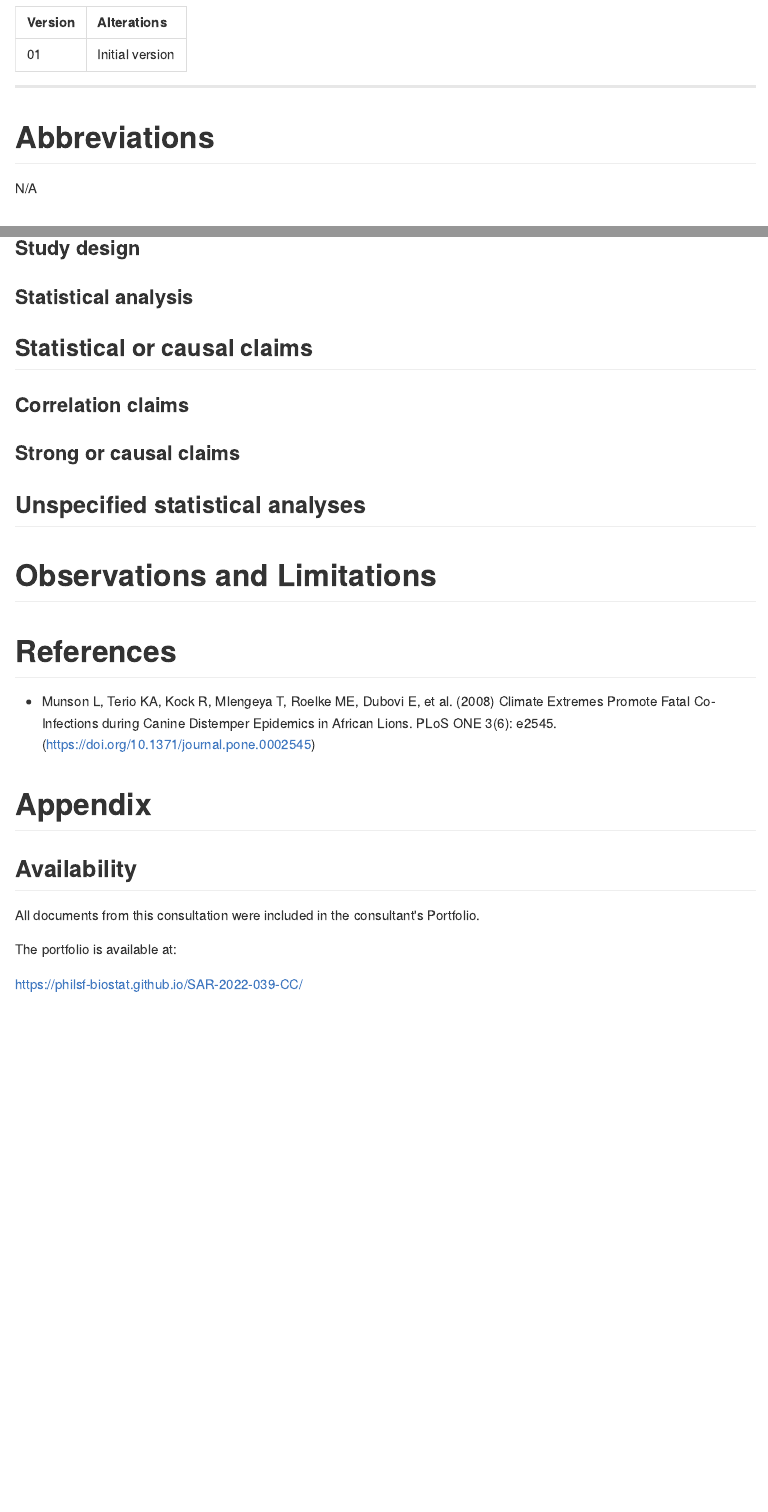
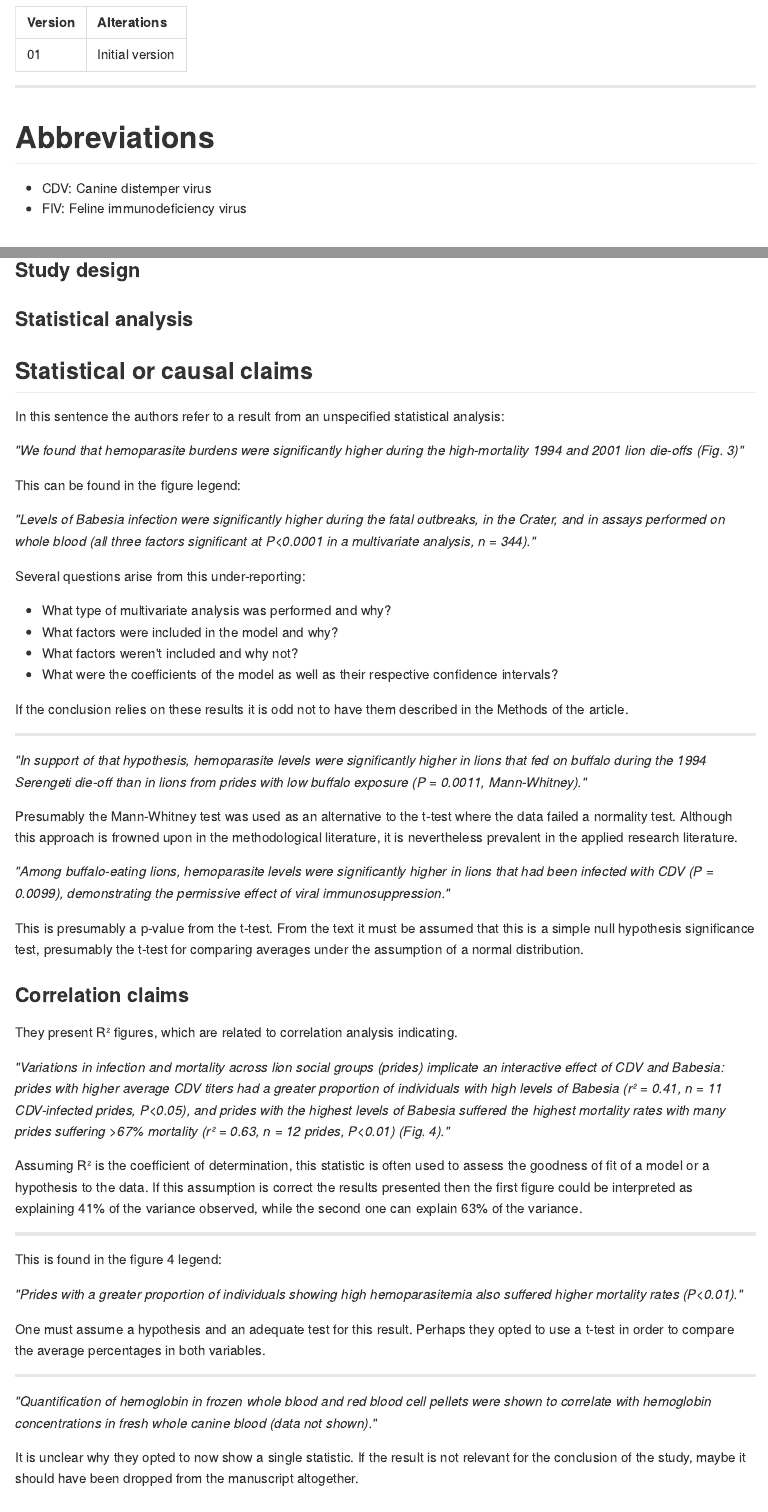
Before and after one commit to philsf-biostat/SAR-2022-039-CC, an R Markdown document (report/SAR-2022-039-CC-v01.Rmd): the page in a window 1100 px wide, from 180 px down, and a second part further down, joined at a grey line. The pictures show the output file report/SAR-2022-039-CC-v01.md that the author committed with the source, drawn offline in the style of GitHub.

Commit message:
comments

```diff
--- a/report/SAR-2022-039-CC-v01.Rmd
+++ b/report/SAR-2022-039-CC-v01.Rmd
@@ -78,5 +78,62 @@ Review the methods and arguments from the PLoS ONE paper
 
 ## Statistical or causal claims
 
+In this sentence the authors refer to a result from an unspecified statistical analysis:
+
+*"We found that hemoparasite burdens were significantly higher during the high-mortality 1994 and 2001 lion die-offs (Fig. 3)"*
+
+This can be found in the figure legend:
+
+*"Levels of Babesia infection were significantly higher during the fatal outbreaks, in the Crater, and in assays performed on whole blood (all three factors significant at P<0.0001 in a multivariate analysis, n = 344)."*
+
+Several questions arise from this under-reporting:
+
+- What type of multivariate analysis was performed and why?
+- What factors were included in the model and why?
+- What factors weren't included and why not?
+- What were the coefficients of the model as well as their respective confidence intervals?
+
+If the conclusion relies on these results it is odd not to have them described in the Methods of the article.
+
+---
+
+*"In support of that hypothesis, hemoparasite levels were significantly higher in lions that fed on buffalo during the 1994 Serengeti die-off than in lions from prides with low buffalo exposure (P = 0.0011, Mann-Whitney)."*
+
+Presumably the Mann-Whitney test was used as an alternative to the t-test where the data failed a normality test.
+Although this approach is frowned upon in the methodological literature, it is nevertheless prevalent in the applied research literature.
+
+*"Among buffalo-eating lions, hemoparasite levels were significantly higher in lions that had been infected with CDV (P = 0.0099), demonstrating the permissive effect of viral immunosuppression."*
+
+This is presumably a p-value from the t-test.
+From the text it must be assumed that this is a simple null hypothesis significance test, presumably the t-test for comparing averages under the assumption of a normal distribution.
+
 ### Correlation claims
 
+<!-- *"Similarly, feline immunodeficiency virus (FIV) infection was ruled out as a co-factor because nearly all of the adult Serengeti and Crater lions have been FIV+ each year since at least 1984, and FIV-infection in lions has never been linked with mortality[13,14].* -->
+
+
+<!-- --- -->
+
+
+They present R² figures, which are related to correlation analysis indicating.
+
+*"Variations in infection and mortality across lion social groups (prides) implicate an interactive effect of CDV and Babesia: prides with higher average CDV titers had a greater proportion of individuals with high levels of Babesia (r² = 0.41, n = 11 CDV-infected prides, P<0.05), and prides with the highest levels of Babesia suffered the highest mortality rates with many prides suffering >67% mortality (r² = 0.63, n = 12 prides, P<0.01) (Fig. 4)."*
+
+Assuming R² is the coefficient of determination, this statistic is often used to assess the goodness of fit of a model or a hypothesis to the data.
+If this assumption is correct the results presented then the first figure could be interpreted as explaining 41% of the variance observed, while the second one can explain 63% of the variance.
+
+---
+
+This is found in the figure 4 legend:
+
+*"Prides with a greater proportion of individuals showing high hemoparasitemia also suffered higher mortality rates (P<0.01)."*
+
+One must assume a hypothesis and an adequate test for this result.
+Perhaps they opted to use a t-test in order to compare the average percentages in both variables.
+
+---
+
+*"Quantification of hemoglobin in frozen whole blood and red blood cell pellets were shown to correlate with hemoglobin concentrations in fresh whole canine blood (data not shown)."*
+
+It is unclear why they opted to now show a single statistic.
+If the result is not relevant for the conclusion of the study, maybe it should have been dropped from the manuscript altogether.
```
Also changed, not shown: report/SAR-2022-039-CC-v01.md, report/SAR-2022-039-CC-v01.Rmd (23 more changed lines).
